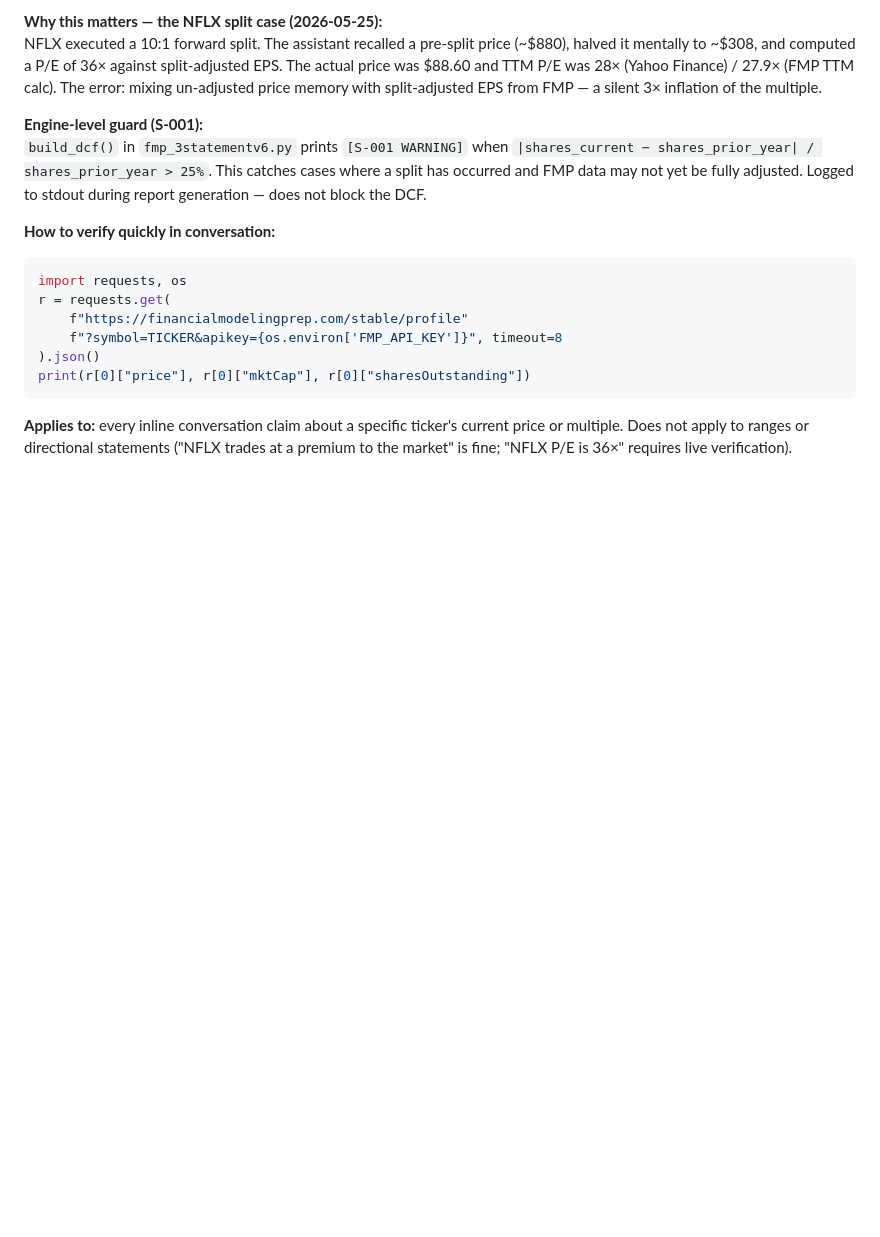
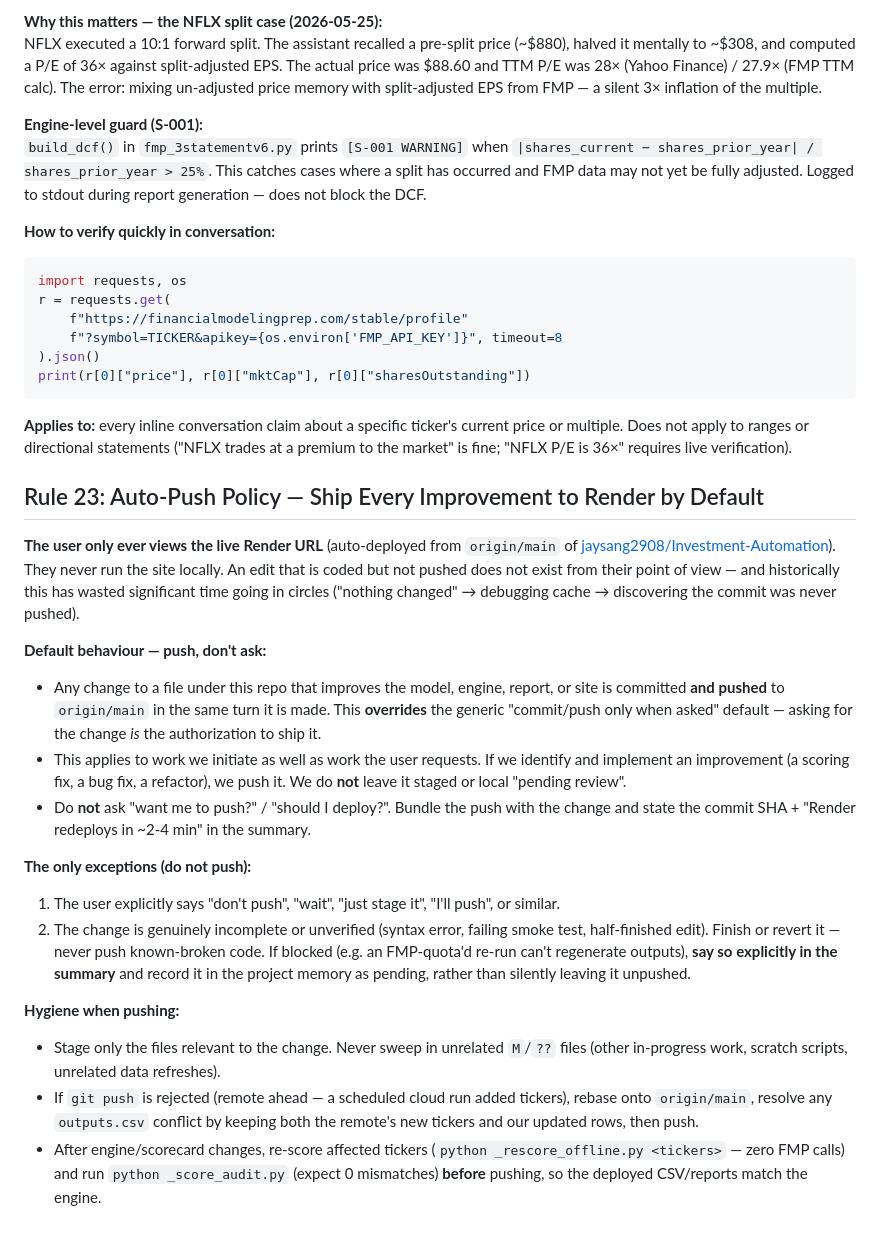
Before and after one commit to jaysang2908/Investment-Automation, a Markdown page: CLAUDE.md, the part around the change. Rendered like a GitHub page; blank space fills up the shorter version.

Commit message:
Rule 23: auto-push policy — ship every model improvement to Render by default
The user only views the live Render URL; coded-but-unpushed edits effectively
don't exist for them and have wasted time repeatedly. Formalises push-by-default
for any improvement (user-requested or self-initiated), overriding the generic
"push only when asked" default. Exceptions: explicit "don't push", or genuinely
incomplete/unverified work (which must be flagged in the summary + memory, not
left silently local).

Co-Authored-By: Claude Opus 4.8 <noreply@anthropic.com>

````diff
--- a/CLAUDE.md
+++ b/CLAUDE.md
@@ -535,3 +535,21 @@ print(r[0]["price"], r[0]["mktCap"], r[0]["sharesOutstanding"])
 ```
 
 **Applies to:** every inline conversation claim about a specific ticker's current price or multiple. Does not apply to ranges or directional statements ("NFLX trades at a premium to the market" is fine; "NFLX P/E is 36×" requires live verification).
+
+## Rule 23: Auto-Push Policy — Ship Every Improvement to Render by Default
+
+**The user only ever views the live Render URL** (auto-deployed from `origin/main` of [jaysang2908/Investment-Automation](https://github.com/jaysang2908/Investment-Automation)). They never run the site locally. An edit that is coded but not pushed does not exist from their point of view — and historically this has wasted significant time going in circles ("nothing changed" → debugging cache → discovering the commit was never pushed).
+
+**Default behaviour — push, don't ask:**
+- Any change to a file under this repo that improves the model, engine, report, or site is committed **and pushed** to `origin/main` in the same turn it is made. This **overrides** the generic "commit/push only when asked" default — asking for the change *is* the authorization to ship it.
+- This applies to work we initiate as well as work the user requests. If we identify and implement an improvement (a scoring fix, a bug fix, a refactor), we push it. We do **not** leave it staged or local "pending review".
+- Do **not** ask "want me to push?" / "should I deploy?". Bundle the push with the change and state the commit SHA + "Render redeploys in ~2-4 min" in the summary.
+
+**The only exceptions (do not push):**
+1. The user explicitly says "don't push", "wait", "just stage it", "I'll push", or similar.
+2. The change is genuinely incomplete or unverified (syntax error, failing smoke test, half-finished edit). Finish or revert it — never push known-broken code. If blocked (e.g. an FMP-quota'd re-run can't regenerate outputs), **say so explicitly in the summary** and record it in the project memory as pending, rather than silently leaving it unpushed.
+
+**Hygiene when pushing:**
+- Stage only the files relevant to the change. Never sweep in unrelated `M`/`??` files (other in-progress work, scratch scripts, unrelated data refreshes).
+- If `git push` is rejected (remote ahead — a scheduled cloud run added tickers), rebase onto `origin/main`, resolve any `outputs.csv` conflict by keeping both the remote's new tickers and our updated rows, then push.
+- After engine/scorecard changes, re-score affected tickers (`python _rescore_offline.py <tickers>` — zero FMP calls) and run `python _score_audit.py` (expect 0 mismatches) **before** pushing, so the deployed CSV/reports match the engine.
````
